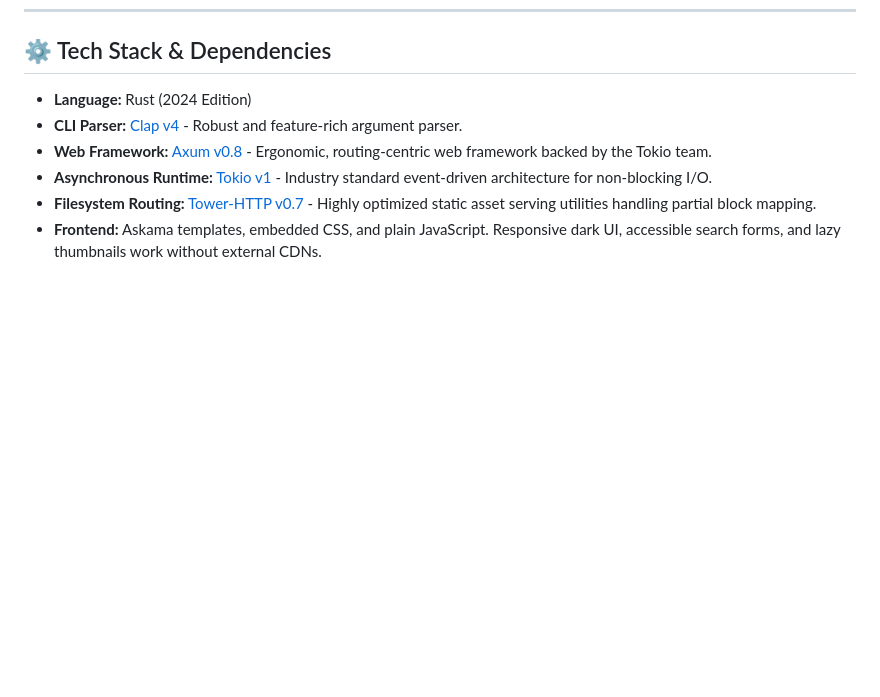
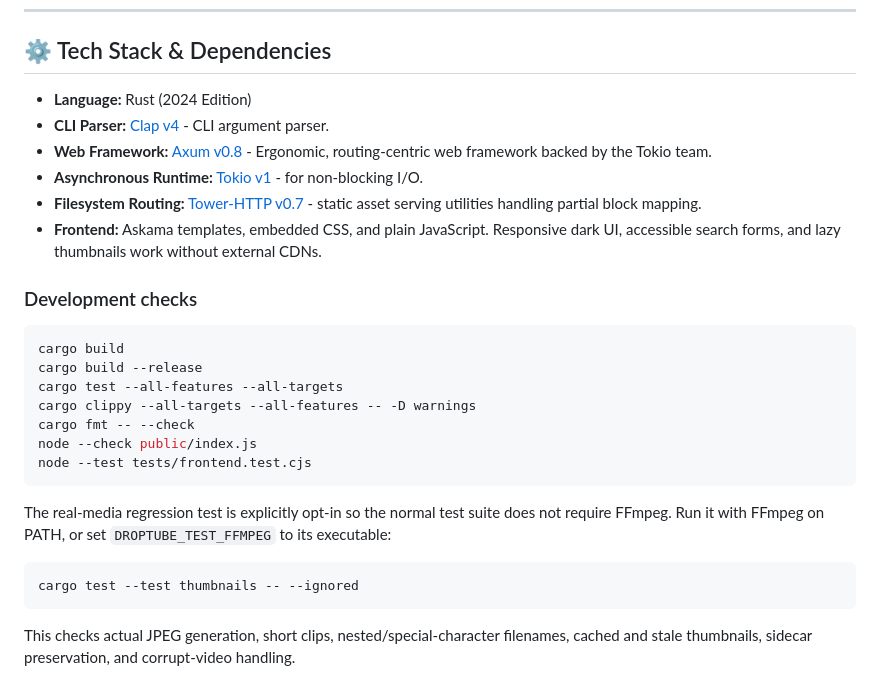
Before and after one commit to Bless-04/DropTube-CLI, a Markdown page: README.md, the part around one of its changes. GitHub-like rendering; blank space fills up the shorter version.

````diff
--- a/README.md
+++ b/README.md
@@ -97,9 +118,29 @@ DropTube extracts optional metadata directly from the filename string.
 
 ## ⚙️ Tech Stack & Dependencies
 
-* **Language:** Rust (2024 Edition)
-* **CLI Parser:** [Clap v4](https://github.com/clap-rs/clap) - Robust and feature-rich argument parser.
-* **Web Framework:** [Axum v0.8](https://github.com/tokio-rs/axum) - Ergonomic, routing-centric web framework backed by the Tokio team.
-* **Asynchronous Runtime:** [Tokio v1](https://github.com/tokio-rs/tokio) - Industry standard event-driven architecture for non-blocking I/O.
-* **Filesystem Routing:** [Tower-HTTP v0.7](https://github.com/tower-rs/tower-http) - Highly optimized static asset serving utilities handling partial block mapping.
-* **Frontend:** Askama templates, embedded CSS, and plain JavaScript. Responsive dark UI, accessible search forms, and lazy thumbnails work without external CDNs.
+- **Language:** Rust (2024 Edition)
+- **CLI Parser:** [Clap v4](https://github.com/clap-rs/clap) - CLI argument parser.
+- **Web Framework:** [Axum v0.8](https://github.com/tokio-rs/axum) - Ergonomic, routing-centric web framework backed by the Tokio team.
+- **Asynchronous Runtime:** [Tokio v1](https://github.com/tokio-rs/tokio) - for non-blocking I/O.
+- **Filesystem Routing:** [Tower-HTTP v0.7](https://github.com/tower-rs/tower-http) - static asset serving utilities handling partial block mapping.
+- **Frontend:** Askama templates, embedded CSS, and plain JavaScript. Responsive dark UI, accessible search forms, and lazy thumbnails work without external CDNs.
+
+### Development checks
+
+```bash
+cargo build
+cargo build --release
+cargo test --all-features --all-targets
+cargo clippy --all-targets --all-features -- -D warnings
+cargo fmt -- --check
+node --check public/index.js
+node --test tests/frontend.test.cjs
+```
+
+The real-media regression test is explicitly opt-in so the normal test suite does not require FFmpeg. Run it with FFmpeg on PATH, or set `DROPTUBE_TEST_FFMPEG` to its executable:
+
+```bash
+cargo test --test thumbnails -- --ignored
+```
+
+This checks actual JPEG generation, short clips, nested/special-character filenames, cached and stale thumbnails, sidecar preservation, and corrupt-video handling.
````
Also changed, not shown: other parts of README.md (+28 -7 lines).
